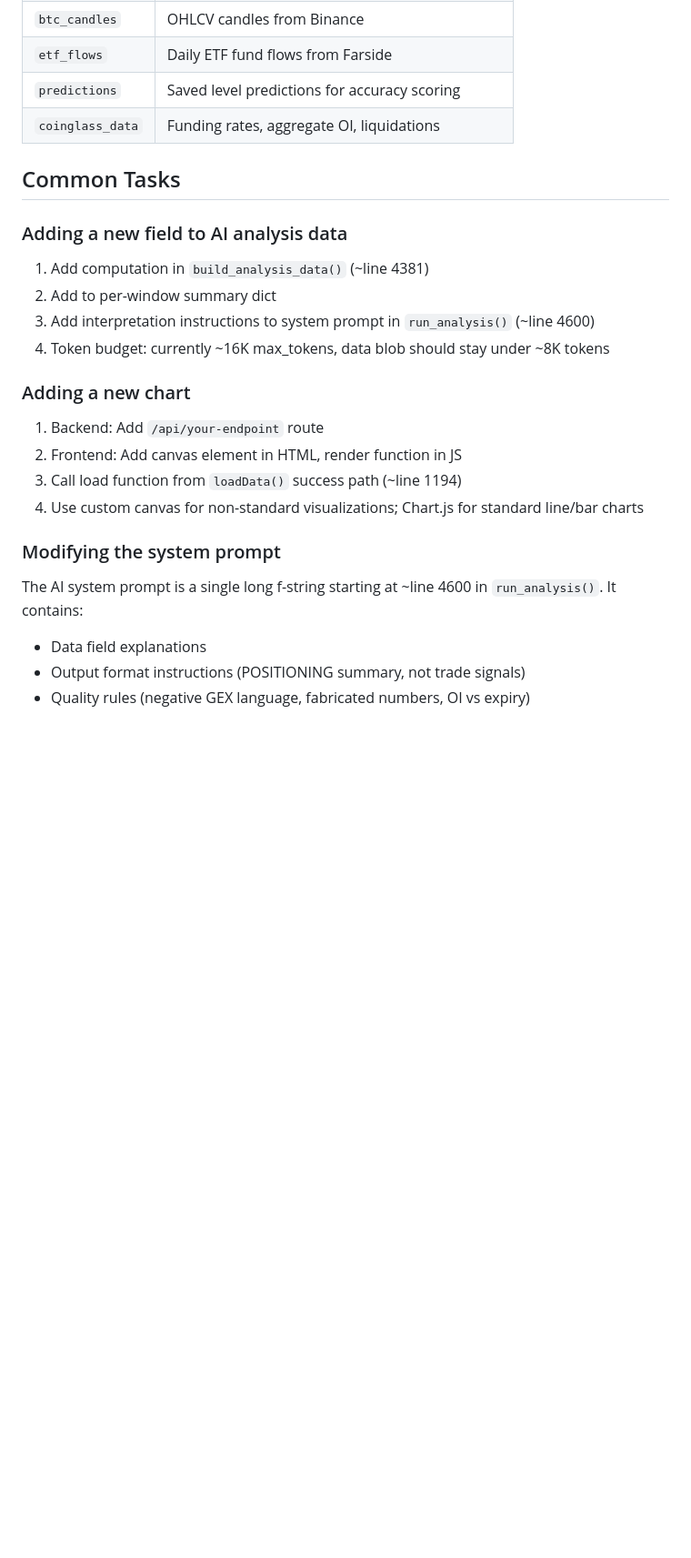
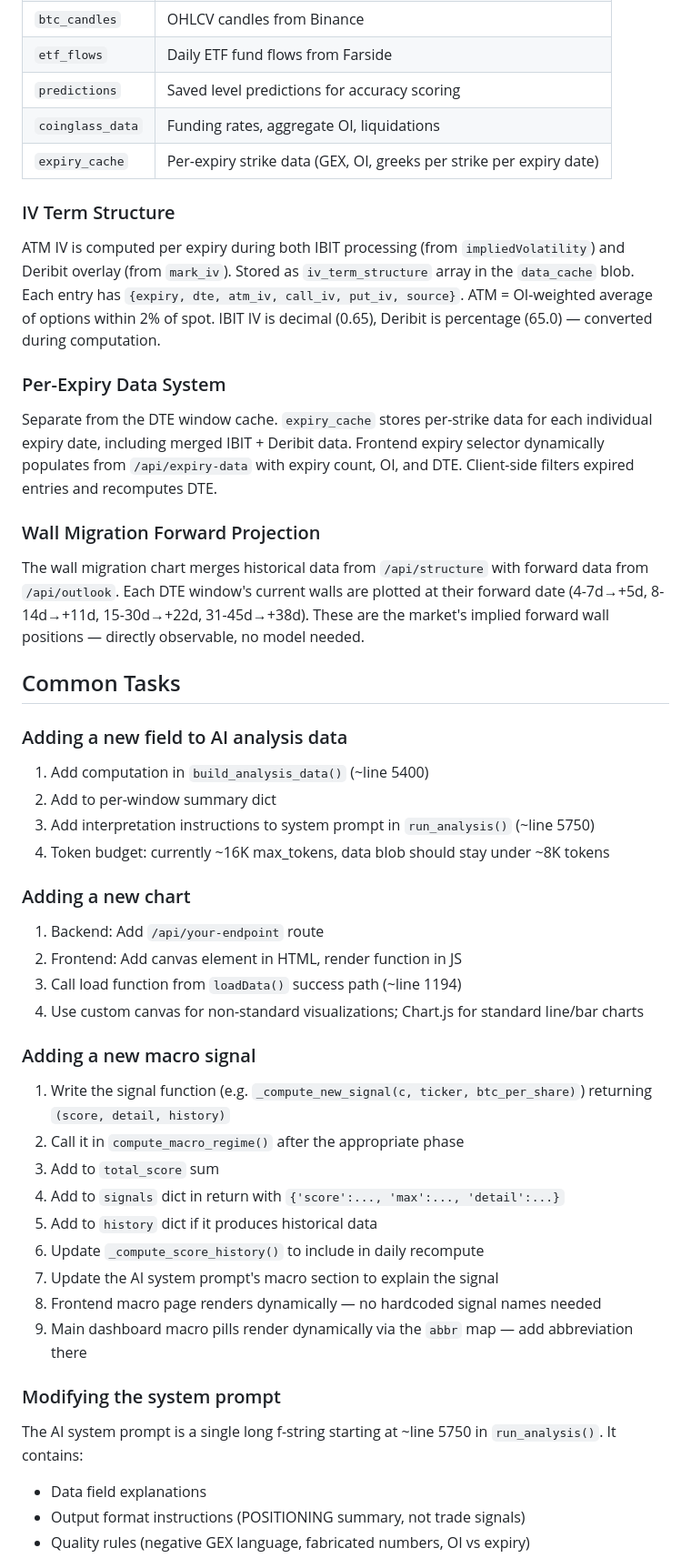
Before and after one commit to fr00000/ibit-gex, a Markdown page: CLAUDE.md, the part around one of its changes. Shown at 91% size. Rendered like a GitHub page; blank space fills up the shorter version.

```diff
--- a/CLAUDE.md
+++ b/CLAUDE.md
@@ -90,13 +116,23 @@ Each window shows distinct option positioning. When comparing across windows, sa
 | `etf_flows` | Daily ETF fund flows from Farside |
 | `predictions` | Saved level predictions for accuracy scoring |
 | `coinglass_data` | Funding rates, aggregate OI, liquidations |
+| `expiry_cache` | Per-expiry strike data (GEX, OI, greeks per strike per expiry date) |
+
+### IV Term Structure
+ATM IV is computed per expiry during both IBIT processing (from `impliedVolatility`) and Deribit overlay (from `mark_iv`). Stored as `iv_term_structure` array in the `data_cache` blob. Each entry has `{expiry, dte, atm_iv, call_iv, put_iv, source}`. ATM = OI-weighted average of options within 2% of spot. IBIT IV is decimal (0.65), Deribit is percentage (65.0) — converted during computation.
+
+### Per-Expiry Data System
+Separate from the DTE window cache. `expiry_cache` stores per-strike data for each individual expiry date, including merged IBIT + Deribit data. Frontend expiry selector dynamically populates from `/api/expiry-data` with expiry count, OI, and DTE. Client-side filters expired entries and recomputes DTE.
+
+### Wall Migration Forward Projection
+The wall migration chart merges historical data from `/api/structure` with forward data from `/api/outlook`. Each DTE window's current walls are plotted at their forward date (4-7d→+5d, 8-14d→+11d, 15-30d→+22d, 31-45d→+38d). These are the market's implied forward wall positions — directly observable, no model needed.
 
 ## Common Tasks
 
 ### Adding a new field to AI analysis data
-1. Add computation in `build_analysis_data()` (~line 4381)
+1. Add computation in `build_analysis_data()` (~line 5400)
 2. Add to per-window summary dict
-3. Add interpretation instructions to system prompt in `run_analysis()` (~line 4600)
+3. Add interpretation instructions to system prompt in `run_analysis()` (~line 5750)
 4. Token budget: currently ~16K max_tokens, data blob should stay under ~8K tokens
 
 ### Adding a new chart
@@ -105,8 +141,19 @@ Each window shows distinct option positioning. When comparing across windows, sa
 3. Call load function from `loadData()` success path (~line 1194)
 4. Use custom canvas for non-standard visualizations; Chart.js for standard line/bar charts
 
+### Adding a new macro signal
+1. Write the signal function (e.g. `_compute_new_signal(c, ticker, btc_per_share)`) returning `(score, detail, history)`
+2. Call it in `compute_macro_regime()` after the appropriate phase
+3. Add to `total_score` sum
+4. Add to `signals` dict in return with `{'score':..., 'max':..., 'detail':...}`
+5. Add to `history` dict if it produces historical data
+6. Update `_compute_score_history()` to include in daily recompute
+7. Update the AI system prompt's macro section to explain the signal
+8. Frontend macro page renders dynamically — no hardcoded signal names needed
+9. Main dashboard macro pills render dynamically via the `abbr` map — add abbreviation there
+
 ### Modifying the system prompt
-The AI system prompt is a single long f-string starting at ~line 4600 in `run_analysis()`. It contains:
+The AI system prompt is a single long f-string starting at ~line 5750 in `run_analysis()`. It contains:
 - Data field explanations
 - Output format instructions (POSITIONING summary, not trade signals)
 - Quality rules (negative GEX language, fabricated numbers, OI vs expiry)
```
Also changed, not shown: other parts of CLAUDE.md (+53 -27 lines), README.md (+15 -7 lines), memory.md (added, +76 -0 lines).
